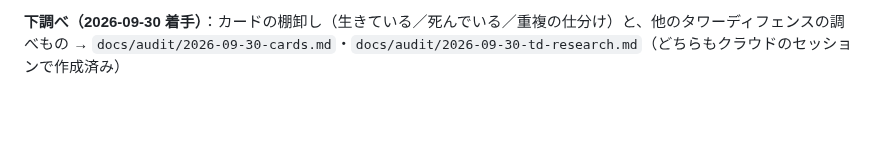
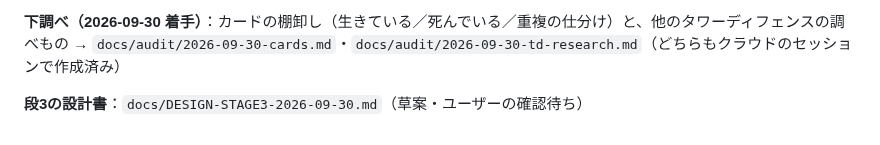
Before and after one commit to sakuraraichi-lang/TOWERINKURI, a Markdown page: docs/DESIGN-REBUILD-2026-09-29.md, the part around the change. Rendered like a GitHub page; blank space fills up the shorter version.

```diff
--- a/docs/DESIGN-REBUILD-2026-09-29.md
+++ b/docs/DESIGN-REBUILD-2026-09-29.md
@@ -374,3 +374,5 @@ CLAUDE.md「測ってから言う」の決まりで測る（本数を書く・
 | 参考 | 既存のタワーディフェンスの仕組みを調べてアイデアに使ってよい（写すのではなく、このゲームの形に起こす） |
 
 **下調べ（2026-09-30 着手）**：カードの棚卸し（生きている／死んでいる／重複の仕分け）と、他のタワーディフェンスの調べもの → `docs/audit/2026-09-30-cards.md`・`docs/audit/2026-09-30-td-research.md`（どちらもクラウドのセッションで作成済み）
+
+**段3の設計書**：`docs/DESIGN-STAGE3-2026-09-30.md`（草案・ユーザーの確認待ち）
```
Also changed, not shown: CLOUD-HANDOFF.md (+1 -1 lines), docs/DESIGN-STAGE3-2026-09-30.md (added, +304 -0 lines).
